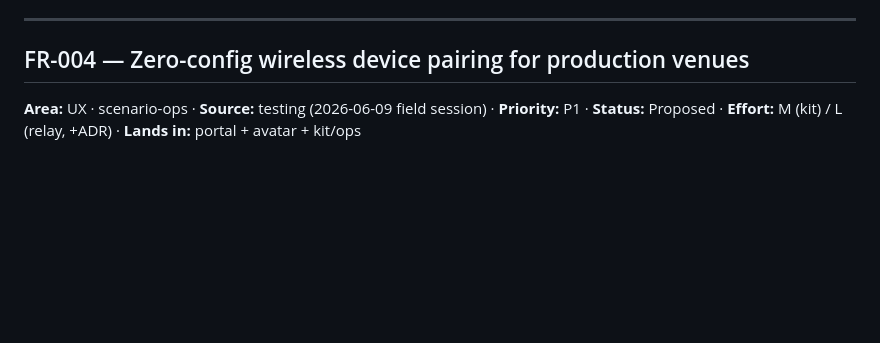
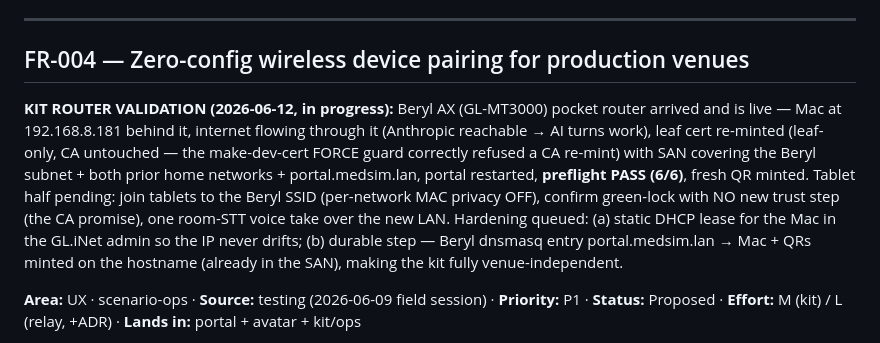
Before and after one commit to medsim-vrai/MedSim, a Markdown page: vrai-faces/docs/FUNCTIONAL-REGISTER.md, the part around the change. Rendered like a GitHub page; blank space fills up the shorter version.

Commit message:
docs(register): FR-004 — Beryl AX kit router live, Mac-side validated (preflight 6/6), tablet half + hardening queued
Co-Authored-By: Claude Opus 4.8 <noreply@anthropic.com>

```diff
--- a/vrai-faces/docs/FUNCTIONAL-REGISTER.md
+++ b/vrai-faces/docs/FUNCTIONAL-REGISTER.md
@@ -209,6 +209,17 @@ like the AI reply — so the cloud-voice path is allowed (ADR-0037); no trainee
 
 ## FR-004 — Zero-config wireless device pairing for production venues
 
+**KIT ROUTER VALIDATION (2026-06-12, in progress):** Beryl AX (GL-MT3000) pocket router arrived
+and is live — Mac at 192.168.8.181 behind it, internet flowing through it (Anthropic reachable →
+AI turns work), leaf cert re-minted (leaf-only, CA untouched — the make-dev-cert FORCE guard
+correctly refused a CA re-mint) with SAN covering the Beryl subnet + both prior home networks +
+portal.medsim.lan, portal restarted, **preflight PASS (6/6)**, fresh QR minted. Tablet half
+pending: join tablets to the Beryl SSID (per-network MAC privacy OFF), confirm green-lock with NO
+new trust step (the CA promise), one room-STT voice take over the new LAN. Hardening queued:
+(a) static DHCP lease for the Mac in the GL.iNet admin so the IP never drifts; (b) durable step —
+Beryl dnsmasq entry portal.medsim.lan → Mac + QRs minted on the hostname (already in the SAN),
+making the kit fully venue-independent.
+
 **Area:** UX · scenario-ops · **Source:** testing (2026-06-09 field session) · **Priority:** P1 ·
 **Status:** Proposed · **Effort:** M (kit) / L (relay, +ADR) · **Lands in:** portal + avatar + kit/ops
 
```
